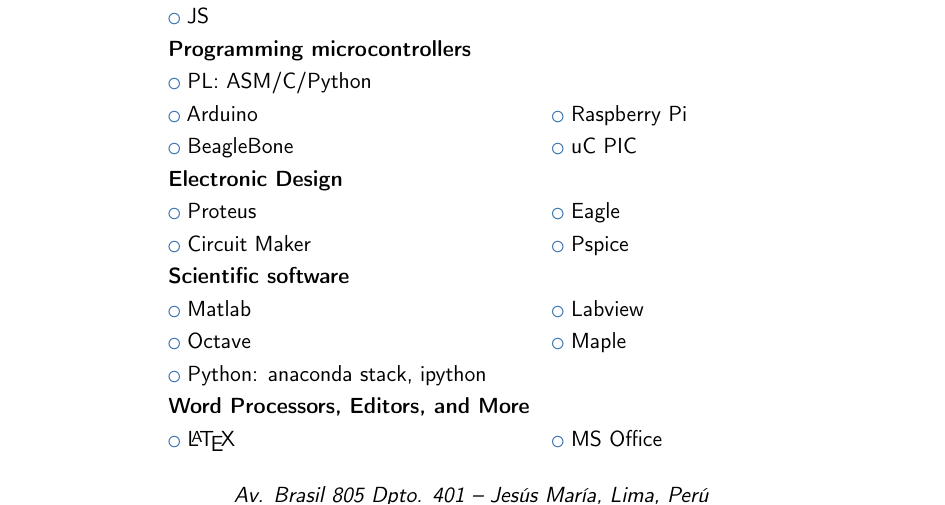
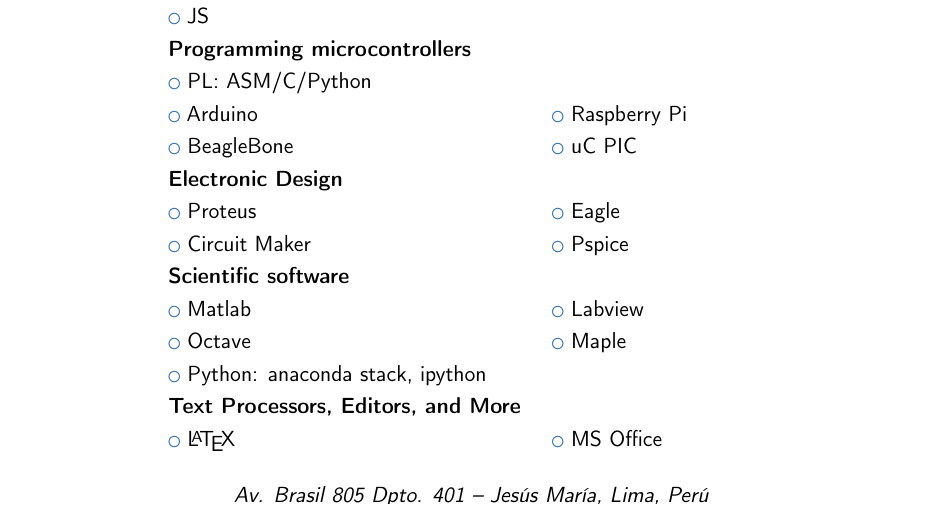
Before and after one commit to oscargicast/resume, a LaTeX CV (resume.tex, which reads skills.tex): part of page 1 of 4, cut so that both start at the same text. Compiled offline with pdfLaTeX.

Commit message:
fix typo

```diff
--- a/skills.tex
+++ b/skills.tex
@@ -27,12 +27,11 @@
 \cvlistdoubleitem{Octave}{Maple}
 \cvlistdoubleitem{Python: anaconda stack, ipython}{}
 
-\cventry{}{Word Processors, Editors, and More}{}{}{}
+\cventry{}{Text Processors, Editors, and More}{}{}{}
 {}
 \cvlistdoubleitem{\LaTeX}{MS Office}
 \cvlistdoubleitem{Sublime Text}{nano}
 \cvlistdoubleitem{gedit}{Main: \textbf{vim}}
-
 
 \cventry{}{Web Development}{FrontEnd}{}{}
 {}
```
